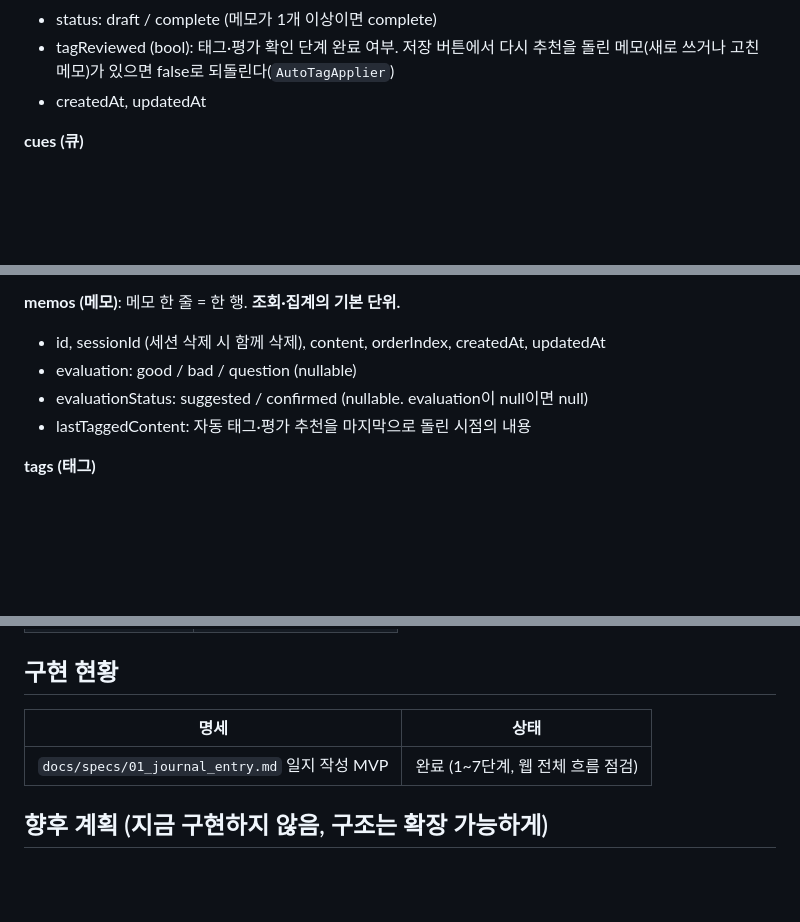
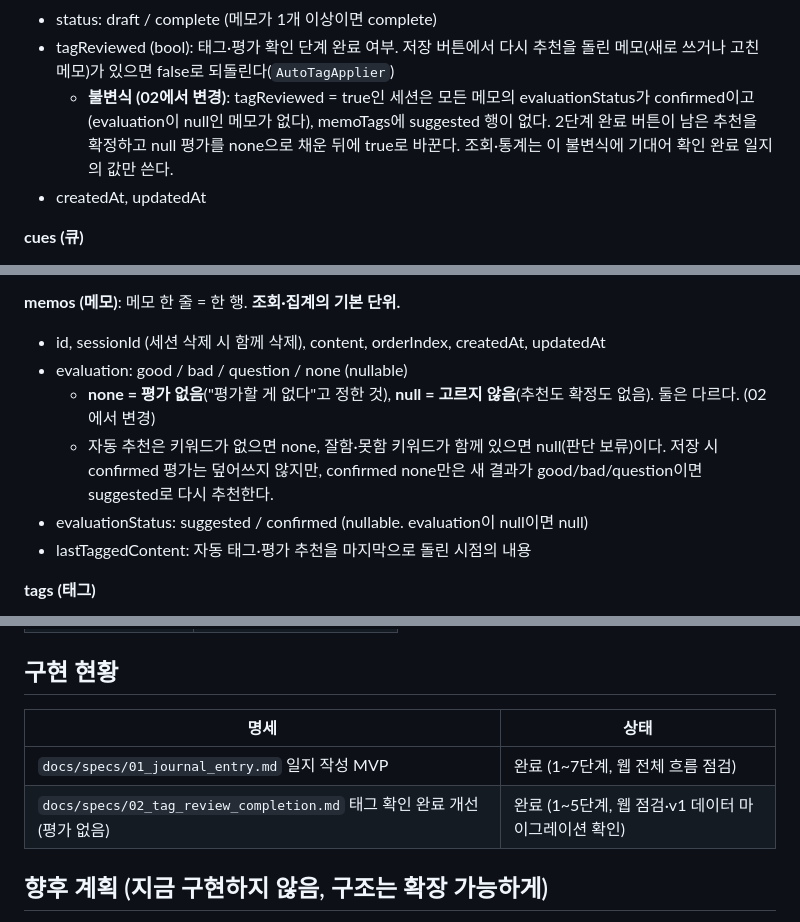
Before and after one commit to Rodgershyeonsik/tennis_log, a Markdown page: CLAUDE.md, 3 parts joined by grey strips. Drawn GitHub-style; blank space fills up the shorter version.

```diff
--- a/CLAUDE.md
+++ b/CLAUDE.md
@@ -101,6 +101,7 @@ enum 값은 drift의 텍스트 enum으로 저장한다. 스키마를 바꿀 때
 - cueId (nullable), cueApplied: yes / partial / no (nullable). 큐를 게임 중 의식적으로 적용했는지
 - status: draft / complete (메모가 1개 이상이면 complete)
 - tagReviewed (bool): 태그·평가 확인 단계 완료 여부. 저장 버튼에서 다시 추천을 돌린 메모(새로 쓰거나 고친 메모)가 있으면 false로 되돌린다(`AutoTagApplier`)
+  - **불변식 (02에서 변경)**: tagReviewed = true인 세션은 모든 메모의 evaluationStatus가 confirmed이고(evaluation이 null인 메모가 없다), memoTags에 suggested 행이 없다. 2단계 완료 버튼이 남은 추천을 확정하고 null 평가를 none으로 채운 뒤에 true로 바꾼다. 조회·통계는 이 불변식에 기대어 확인 완료 일지의 값만 쓴다.
 - createdAt, updatedAt
 
 **cues (큐)**
@@ -118,7 +119,9 @@ enum 값은 drift의 텍스트 enum으로 저장한다. 스키마를 바꿀 때
 **memos (메모)**: 메모 한 줄 = 한 행. **조회·집계의 기본 단위.**
 
 - id, sessionId (세션 삭제 시 함께 삭제), content, orderIndex, createdAt, updatedAt
-- evaluation: good / bad / question (nullable)
+- evaluation: good / bad / question / none (nullable)
+  - **none = 평가 없음**("평가할 게 없다"고 정한 것), **null = 고르지 않음**(추천도 확정도 없음). 둘은 다르다. (02에서 변경)
+  - 자동 추천은 키워드가 없으면 none, 잘함·못함 키워드가 함께 있으면 null(판단 보류)이다. 저장 시 confirmed 평가는 덮어쓰지 않지만, confirmed none만은 새 결과가 good/bad/question이면 suggested로 다시 추천한다.
 - evaluationStatus: suggested / confirmed (nullable. evaluation이 null이면 null)
 - lastTaggedContent: 자동 태그·평가 추천을 마지막으로 돌린 시점의 내용
 
@@ -189,9 +192,10 @@ enum 값은 drift의 텍스트 enum으로 저장한다. 스키마를 바꿀 때
 
 ## 구현 현황
 
-| 명세                                           | 상태                              |
-| ---------------------------------------------- | --------------------------------- |
-| `docs/specs/01_journal_entry.md` 일지 작성 MVP | 완료 (1~7단계, 웹 전체 흐름 점검) |
+| 명세                                                                     | 상태                                                |
+| ------------------------------------------------------------------------ | --------------------------------------------------- |
+| `docs/specs/01_journal_entry.md` 일지 작성 MVP                           | 완료 (1~7단계, 웹 전체 흐름 점검)                   |
+| `docs/specs/02_tag_review_completion.md` 태그 확인 완료 개선 (평가 없음) | 완료 (1~5단계, 웹 점검·v1 데이터 마이그레이션 확인) |
 
 ## 향후 계획 (지금 구현하지 않음, 구조는 확장 가능하게)
 
```
Also changed, not shown: docs/specs/01_journal_entry.md (+55 -31 lines).
